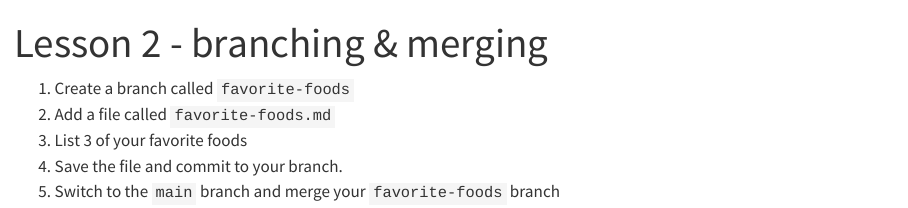
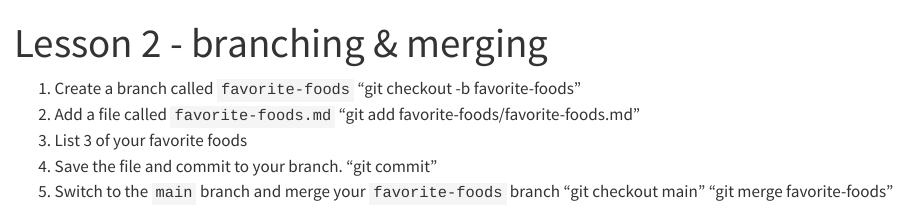
Before and after one commit to socalrug/2024-Workshop1, a Quarto document (lesson-2/lesson_2.qmd): the page in a window 1100 px wide, from its top. Rendered offline with R 4.5, knitr and Pandoc in place of Quarto, with nearby package versions.

Commit message:
Modified with codes

```diff
--- a/lesson-2/lesson_2.qmd
+++ b/lesson-2/lesson_2.qmd
@@ -4,7 +4,12 @@ format: html
 ---
 
 1. Create a branch called `favorite-foods`
+    "git checkout -b favorite-foods"
 2. Add a file called `favorite-foods.md`
+    "git add favorite-foods/favorite-foods.md"
 3. List 3 of your favorite foods
 4. Save the file and commit to your branch.
+    "git commit"
 5. Switch to the `main` branch and merge your `favorite-foods` branch
+    "git checkout main"
+    "git merge favorite-foods"
```
